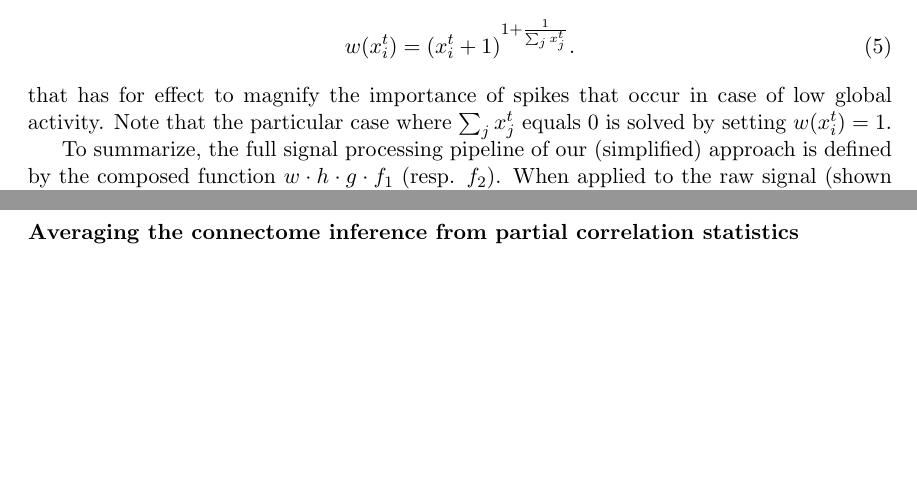
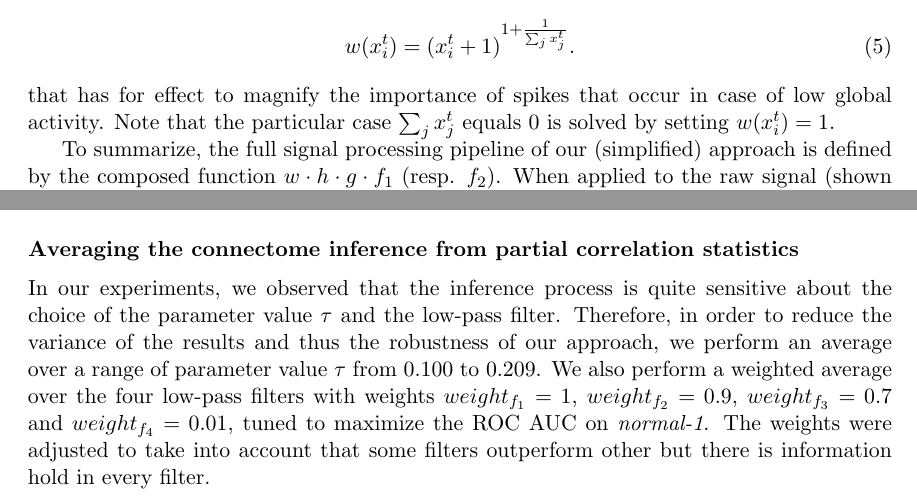
Before and after one commit to asutera/paper-connectomics, a LaTeX thesis (article.tex): two parts of pages 3 and 9 of 12 before the commit and two parts of pages 3 and 8 of 12 after it, joined at a grey line, cut so that both start at the same text, the shorter picture padded with empty space. Compiled offline with pdfLaTeX.

Commit message:
appendix: work in progress

```diff
--- a/article.tex
+++ b/article.tex
@@ -168,7 +168,7 @@ Accordingly, we have chosen to apply to the signal outputted by $h$ the followin
 \begin{align}
  w(x^{t}_i) &= (x^{t}_i + 1 )^{1 + \frac{1}{\sum_{j} x^{t}_j}}.
 \end{align}
-that has for effect to magnify the importance of spikes that occur in case of low global activity. Note that the particular case where $\sum_{j} x^{t}_j$ equals $0$ is solved by setting $w(x^{t}_i) = 1$.
+that has for effect to magnify the importance of spikes that occur in case of low global activity. Note that the particular case $\sum_{j} x^{t}_j$ equals $0$ is solved by setting $w(x^{t}_i) = 1$.
 
 To summarize, the full signal processing pipeline of our (simplified)
 approach is defined by the composed function $w \cdot h \cdot g \cdot f_1$
@@ -489,6 +489,12 @@ where $m$ depends on the low-pass filter and on the range of the global activity
 
 \subsection*{Averaging the connectome inference from partial correlation statistics}
 
+In our experiments, we observed that the inference process is quite sensitive about the choice of the parameter value $\tau$ and the low-pass filter. Therefore, in order to reduce the variance of the results and thus the robustness of our approach, we perform an average over a range of parameter value $\tau$ from $0.100$ to $0.209$. We also perform a weighted average over the four low-pass filters with weights
+$weight_{f_1} = 1$, $weight_{f_2} = 0.9$, $weight_{f_3} = 0.7$ and $weight_{f_4} = 0.01$, tuned to maximize the ROC AUC on \textit{normal-1}.
+The weights were adjusted to take into account that some filters outperform other but there is information hold in every filter.
+
+
+
 \subsection*{Connectome inference from pairwise interaction statistics}
 
 
```
